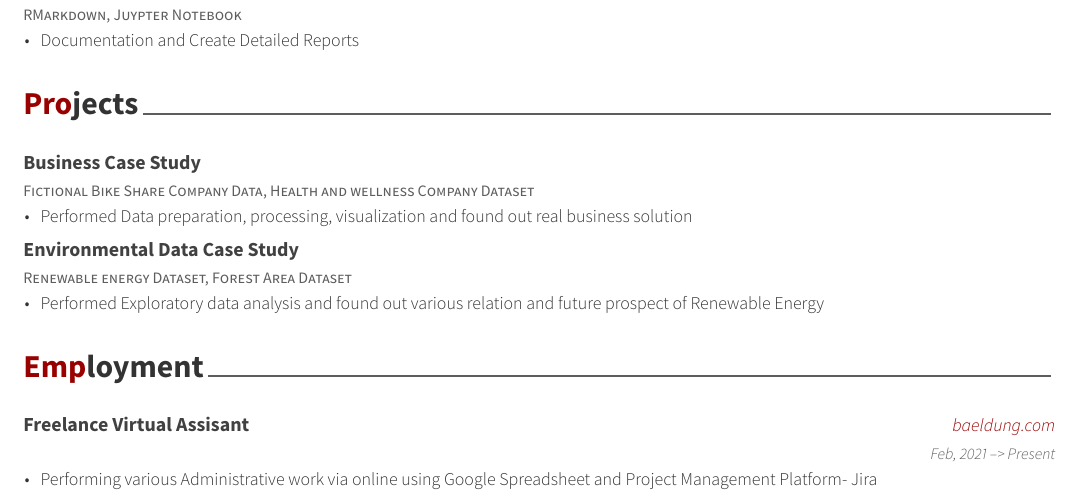
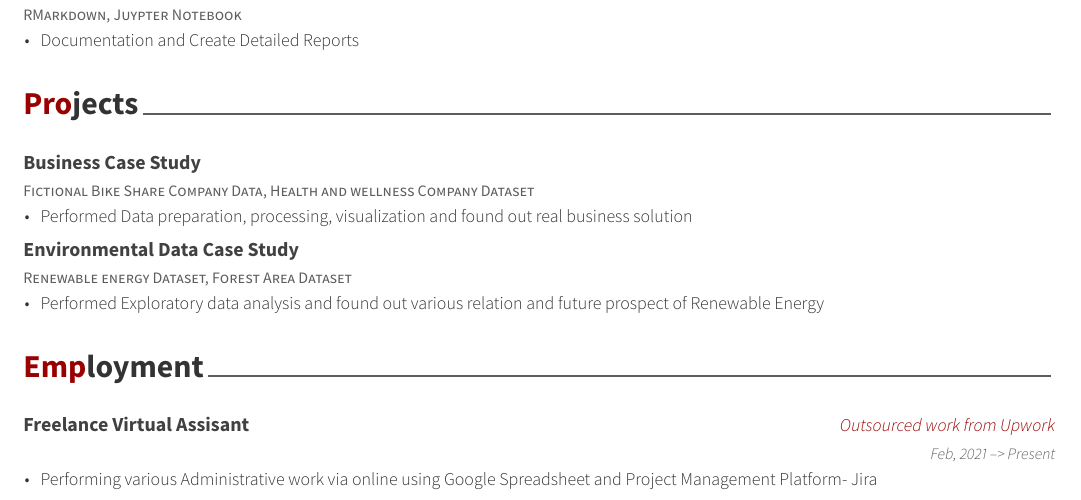
Before and after one commit to KaushikNSaha/r_projects, an R Markdown document (CV/CV.Rmd): part of page 1 of 2, cut so that both start at the same text. The pictures show the output file CV/CV.pdf that the author committed with the source.

Commit message:
Add files via upload

````diff
--- a/CV/CV.Rmd
+++ b/CV/CV.Rmd
@@ -91,7 +91,7 @@ projects %>%
 ```{r employment}
 work <- tribble(
   ~title, ~startYear, ~endYear, ~where, ~detail,
-  "Freelance Virtual Assisant", "Feb, 2021", "Present", "baeldung.com", "Performing various Administrative work via online using Google Spreadsheet and Project Management Platform- Jira"
+  "Freelance Virtual Assisant", "Feb, 2021", "Present", "Outsourced work from Upwork", "Performing various Administrative work via online using Google Spreadsheet and Project Management Platform- Jira"
 )
 
 work %>%
````
Also changed, not shown: CV/CV.pdf, CV/resume_knsaha.pdf (added).
